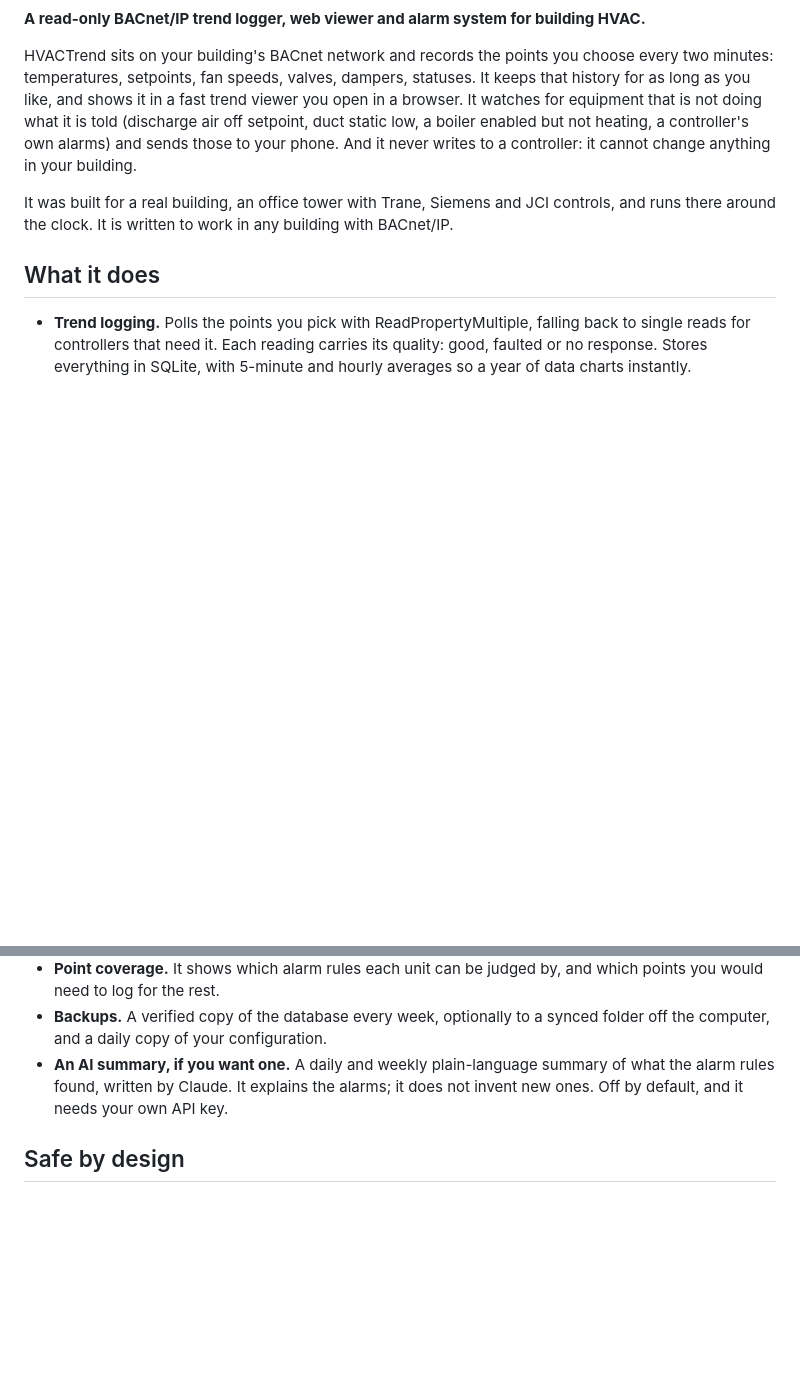
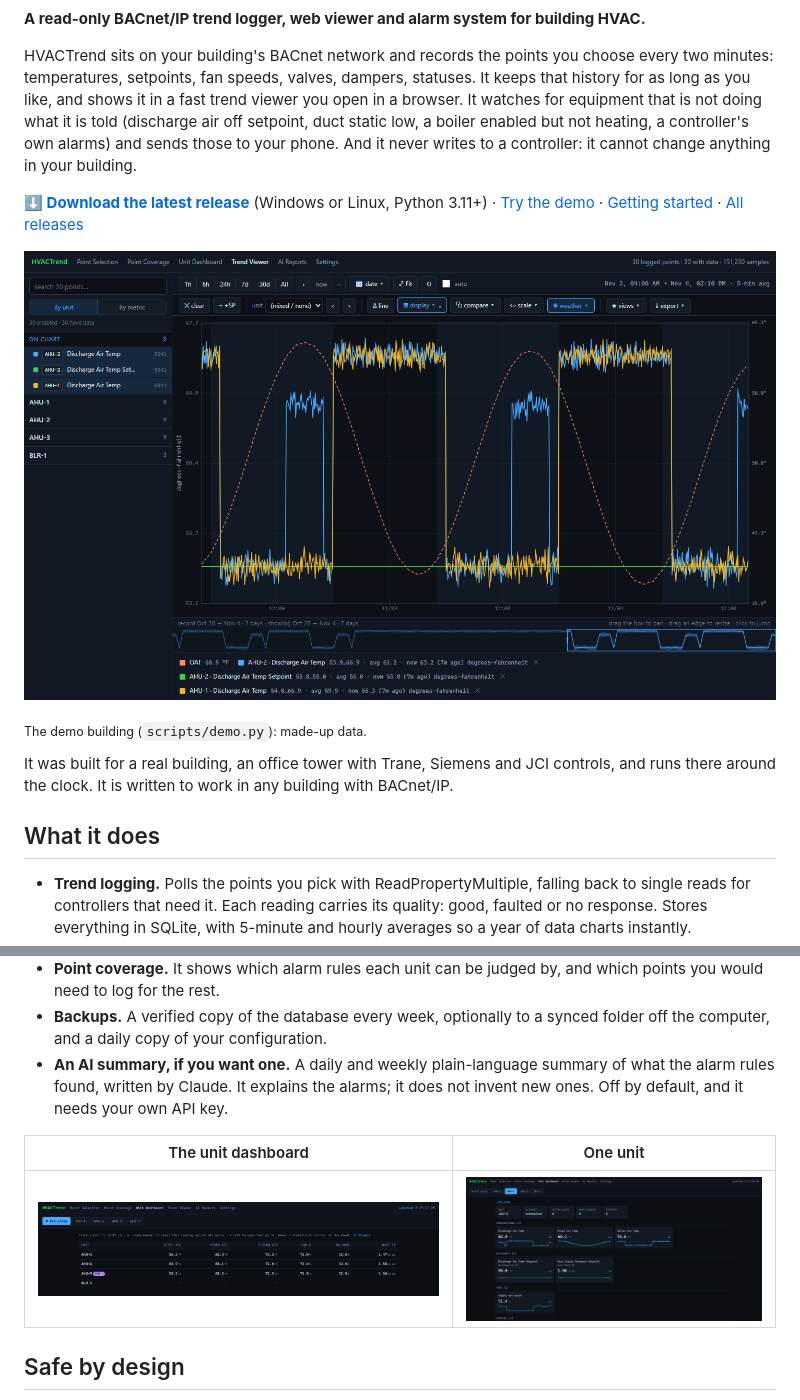
Before and after one commit to jamesccupps/HVACTrend, a Markdown page: README.md, 2 parts joined by grey strips. Drawn GitHub-style; pictures changed too: docs/screenshots/dashboard.png (added), docs/screenshots/trend-viewer.png (added), docs/screenshots/unit.png (added); blank space fills up the shorter version.

```diff
--- a/README.md
+++ b/README.md
@@ -8,6 +13,14 @@ for as long as you like, and shows it in a fast trend viewer you open in a brows
 for equipment that is not doing what it is told (discharge air off setpoint, duct static low, a
 boiler enabled but not heating, a controller's own alarms) and sends those to your phone. And it
 never writes to a controller: it cannot change anything in your building.
+
+**[⬇ Download the latest release](https://github.com/jamesccupps/HVACTrend/releases/latest)**
+(Windows or Linux, Python 3.11+) · [Try the demo](#try-it-in-a-minute-without-a-bacnet-network) ·
+[Getting started](docs/getting-started.md) · [All releases](https://github.com/jamesccupps/HVACTrend/releases)
+
+![The trend viewer: two and a half days of discharge air on two air handlers, with the setpoint and the outdoor air. AHU-2 runs about 9 °F warm every afternoon while AHU-1 holds its 55 °F setpoint.](docs/screenshots/trend-viewer.png)
+
+<sub>The demo building (`scripts/demo.py`): made-up data.</sub>
 
 It was built for a real building, an office tower with Trane, Siemens and JCI controls, and runs
 there around the clock. It is written to work in any building with BACnet/IP.
@@ -41,6 +54,10 @@ there around the clock. It is written to work in any building with BACnet/IP.
   alarm rules found, written by Claude. It explains the alarms; it does not invent new ones.
   Off by default, and it needs your own API key.
 
+| The unit dashboard | One unit |
+|---|---|
+| ![Every unit on one screen: discharge, mixed and return air, fan speed, outdoor air damper and duct static, with an override badge on AHU-3](docs/screenshots/dashboard.png) | ![AHU-2's readings grouped by kind, each with a sparkline](docs/screenshots/unit.png) |
+
 ## Safe by design
 
 - **Read-only BACnet.**
```
Also changed, not shown: other parts of README.md (+8 -2 lines), .github/pull_request_template.md (added, +19 -0 lines), 15 other files.
